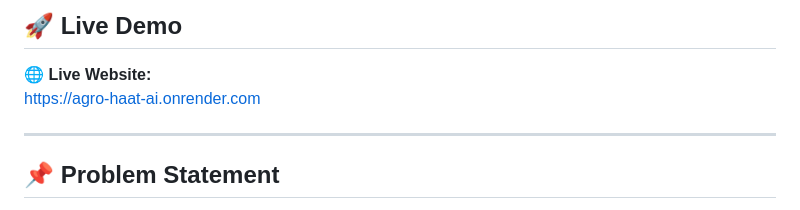
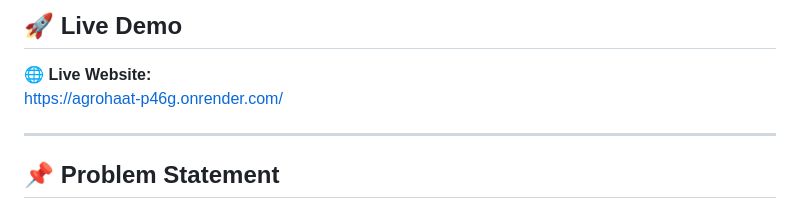
Before and after one commit to Raghav0528/AgroHaat, a Markdown page: README.md, the part around the change. Drawn GitHub-style.

Commit message:
Update live demo link in README

```diff
--- a/README.md
+++ b/README.md
@@ -11,7 +11,7 @@ The platform connects **Farmers, Customers, AI Services, Market Information, and
 ## 🚀 Live Demo
 
 🌐 **Live Website:**
-https://agro-haat-ai.onrender.com
+https://agrohaat-p46g.onrender.com/
 
 ---
 
```
